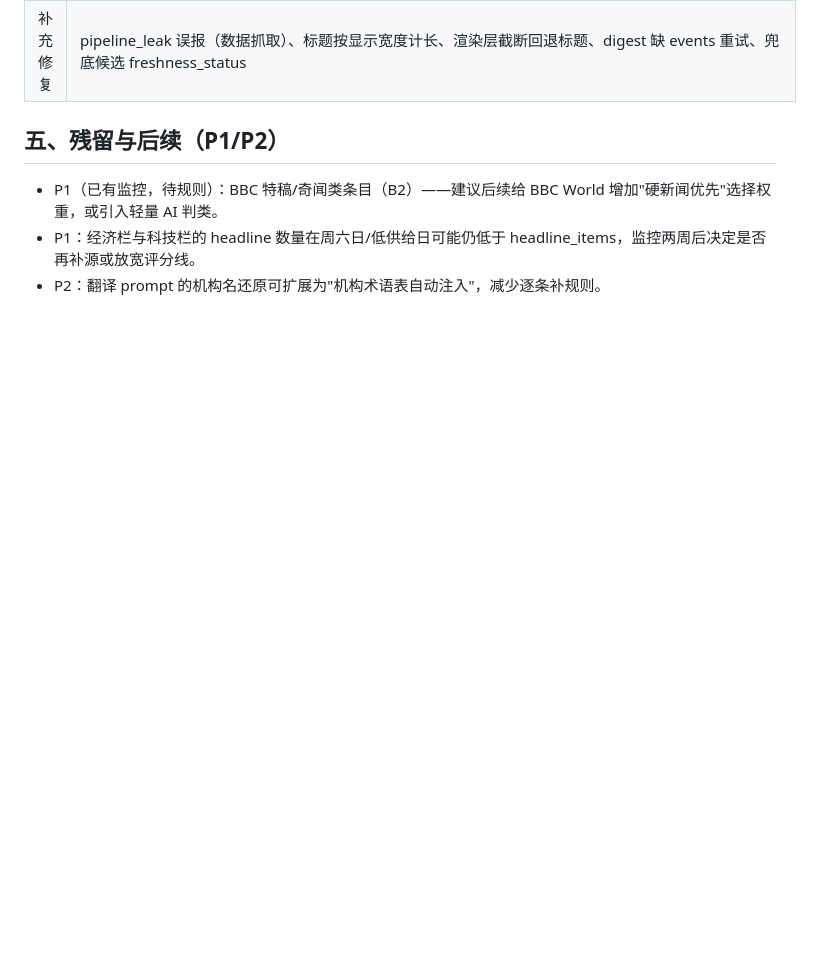
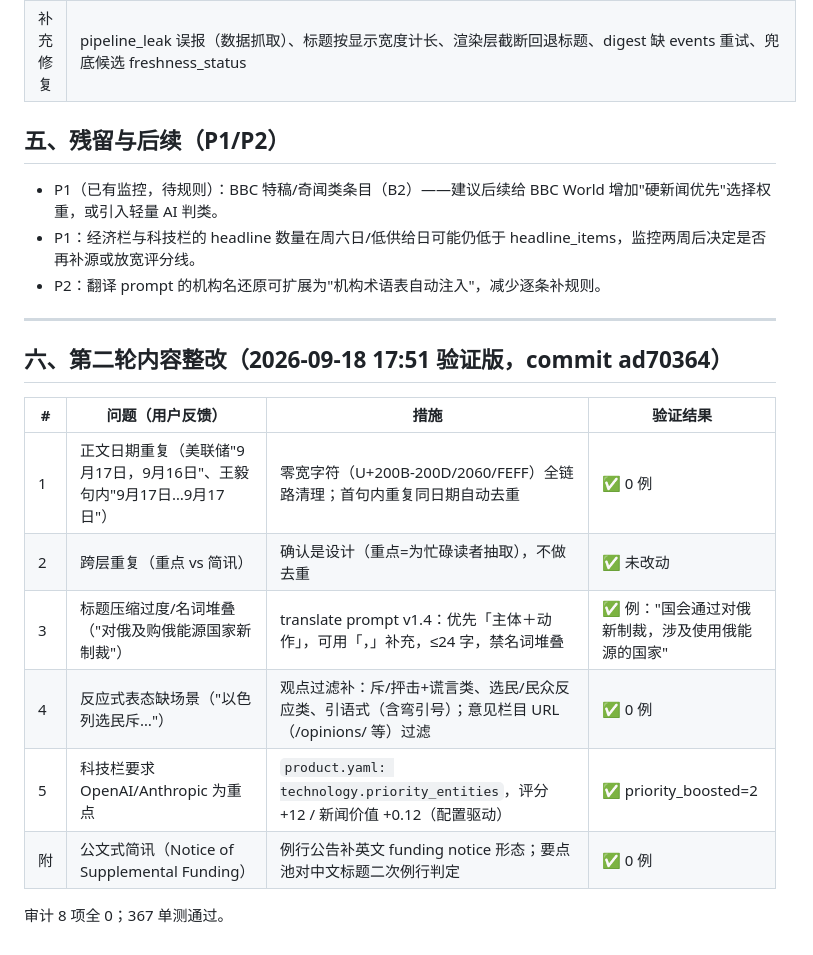
Before and after one commit to ZhangEx18/us_politics_news, a Markdown page: reports/2026-09-18-daily-rectification.md, the part around the change. Rendered like a GitHub page; blank space fills up the shorter version.

Commit message:
docs: 整改报告补充第二轮内容整改（日期/标题/反应稿/优先级主体）与验证结果

```diff
--- a/reports/2026-09-18-daily-rectification.md
+++ b/reports/2026-09-18-daily-rectification.md
@@ -97,3 +97,19 @@
 - P1（已有监控，待规则）：BBC 特稿/奇闻类条目（B2）——建议后续给 BBC World 增加"硬新闻优先"选择权重，或引入轻量 AI 判类。
 - P1：经济栏与科技栏的 headline 数量在周六日/低供给日可能仍低于 headline_items，监控两周后决定是否再补源或放宽评分线。
 - P2：翻译 prompt 的机构名还原可扩展为"机构术语表自动注入"，减少逐条补规则。
+
+
+---
+
+## 六、第二轮内容整改（2026-09-18 17:51 验证版，commit ad70364）
+
+| # | 问题（用户反馈） | 措施 | 验证结果 |
+|---|---|---|---|
+| 1 | 正文日期重复（美联储"9月17日，9月16日"、王毅句内"9月17日…9月17日"） | 零宽字符（U+200B-200D/2060/FEFF）全链路清理；首句内重复同日期自动去重 | ✅ 0 例 |
+| 2 | 跨层重复（重点 vs 简讯） | 确认是设计（重点=为忙碌读者抽取），不做去重 | ✅ 未改动 |
+| 3 | 标题压缩过度/名词堆叠（"对俄及购俄能源国家新制裁"） | translate prompt v1.4：优先「主体＋动作」，可用「，」补充，≤24 字，禁名词堆叠 | ✅ 例："国会通过对俄新制裁，涉及使用俄能源的国家" |
+| 4 | 反应式表态缺场景（"以色列选民斥…"） | 观点过滤补：斥/抨击+谎言类、选民/民众反应类、引语式（含弯引号）；意见栏目 URL（/opinions/ 等）过滤 | ✅ 0 例 |
+| 5 | 科技栏要求 OpenAI/Anthropic 为重点 | `product.yaml: technology.priority_entities`，评分 +12 / 新闻价值 +0.12（配置驱动） | ✅ priority_boosted=2 |
+| 附 | 公文式简讯（Notice of Supplemental Funding） | 例行公告补英文 funding notice 形态；要点池对中文标题二次例行判定 | ✅ 0 例 |
+
+审计 8 项全 0；367 单测通过。
```
